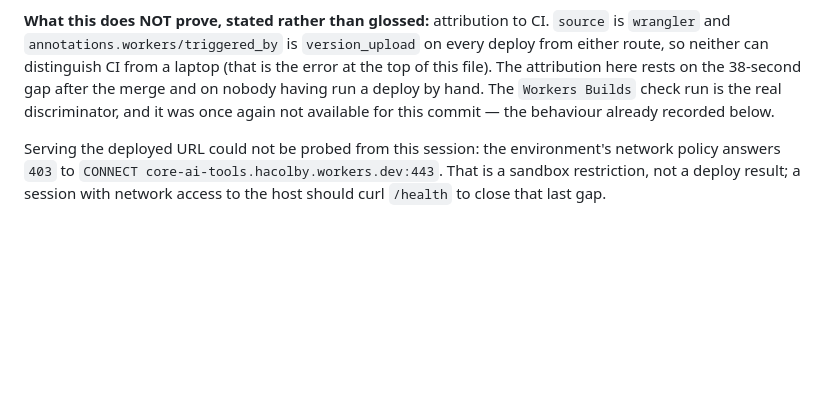
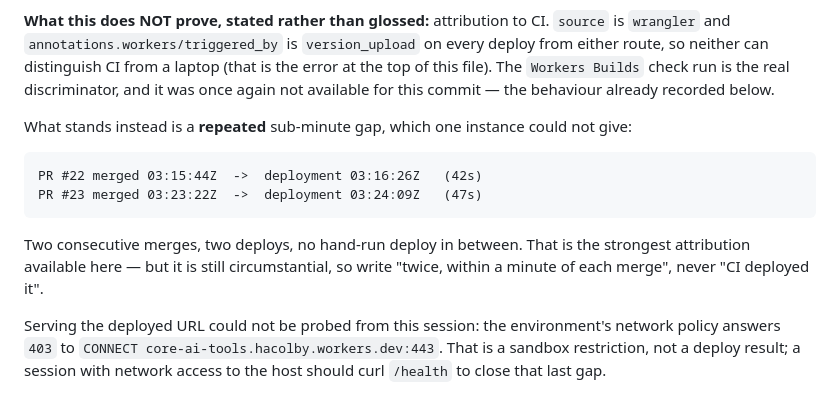
Before and after one commit to jmbish04/core-ai-tools, a Markdown page: docs/decisions/2026-09-29-workers-builds-is-not-deploying.md, the part around the change. Rendered like a GitHub page; blank space fills up the shorter version.

````diff
--- a/docs/decisions/2026-09-29-workers-builds-is-not-deploying.md
+++ b/docs/decisions/2026-09-29-workers-builds-is-not-deploying.md
@@ -192,9 +192,19 @@ exactly the failure my one-field change would have caused, so its absence is the
 **What this does NOT prove, stated rather than glossed:** attribution to CI. `source` is
 `wrangler` and `annotations.workers/triggered_by` is `version_upload` on every deploy from
 either route, so neither can distinguish CI from a laptop (that is the error at the top of
-this file). The attribution here rests on the 38-second gap after the merge and on nobody
-having run a deploy by hand. The `Workers Builds` check run is the real discriminator, and
-it was once again not available for this commit — the behaviour already recorded below.
+this file). The `Workers Builds` check run is the real discriminator, and it was once again
+not available for this commit — the behaviour already recorded below.
+
+What stands instead is a **repeated** sub-minute gap, which one instance could not give:
+
+```
+PR #22 merged 03:15:44Z  ->  deployment 03:16:26Z   (42s)
+PR #23 merged 03:23:22Z  ->  deployment 03:24:09Z   (47s)
+```
+
+Two consecutive merges, two deploys, no hand-run deploy in between. That is the strongest
+attribution available here — but it is still circumstantial, so write "twice, within a
+minute of each merge", never "CI deployed it".
 
 Serving the deployed URL could not be probed from this session: the environment's network
 policy answers `403` to `CONNECT core-ai-tools.hacolby.workers.dev:443`. That is a sandbox
````
Also changed, not shown: AGENTS.md (+7 -3 lines).
